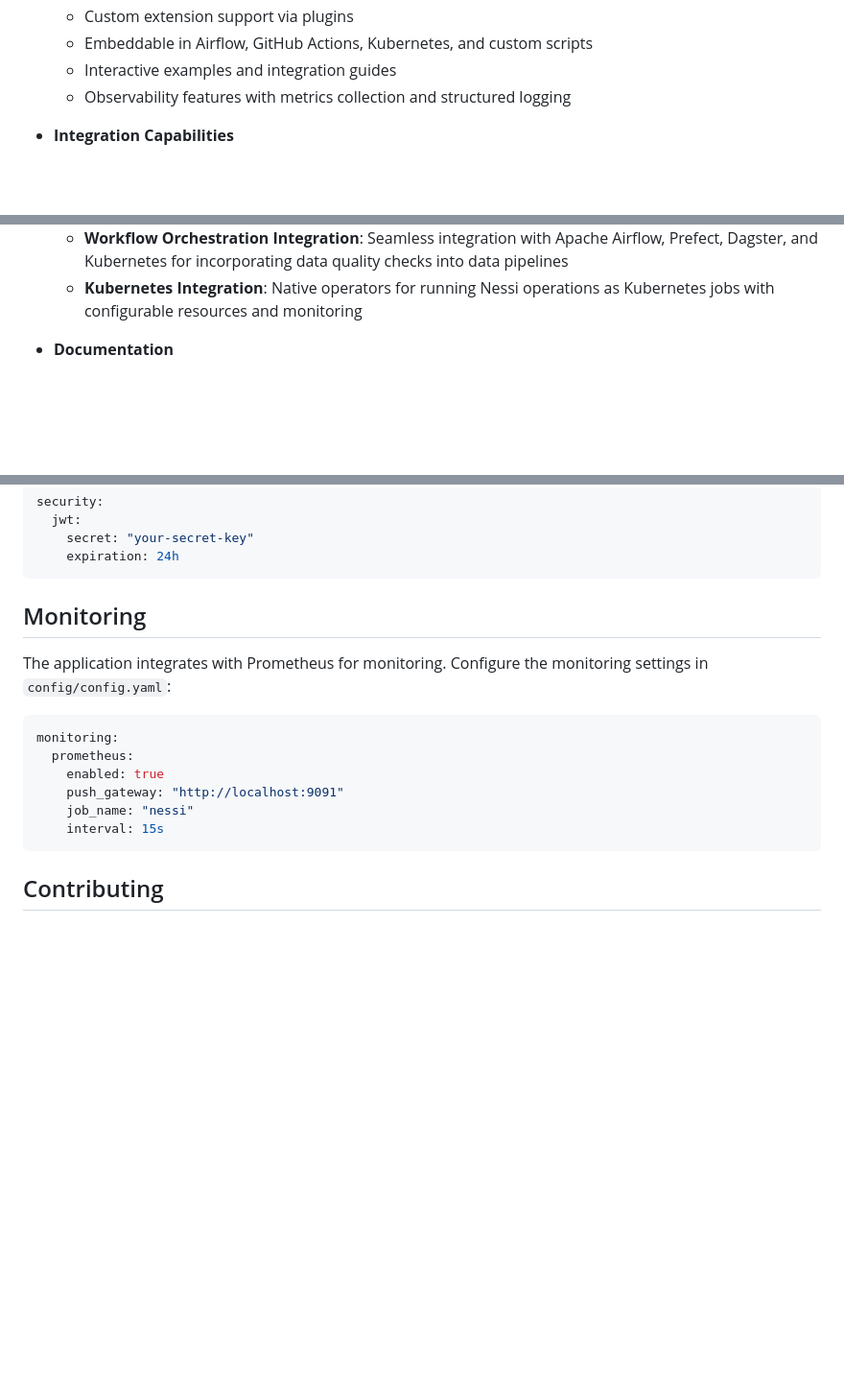
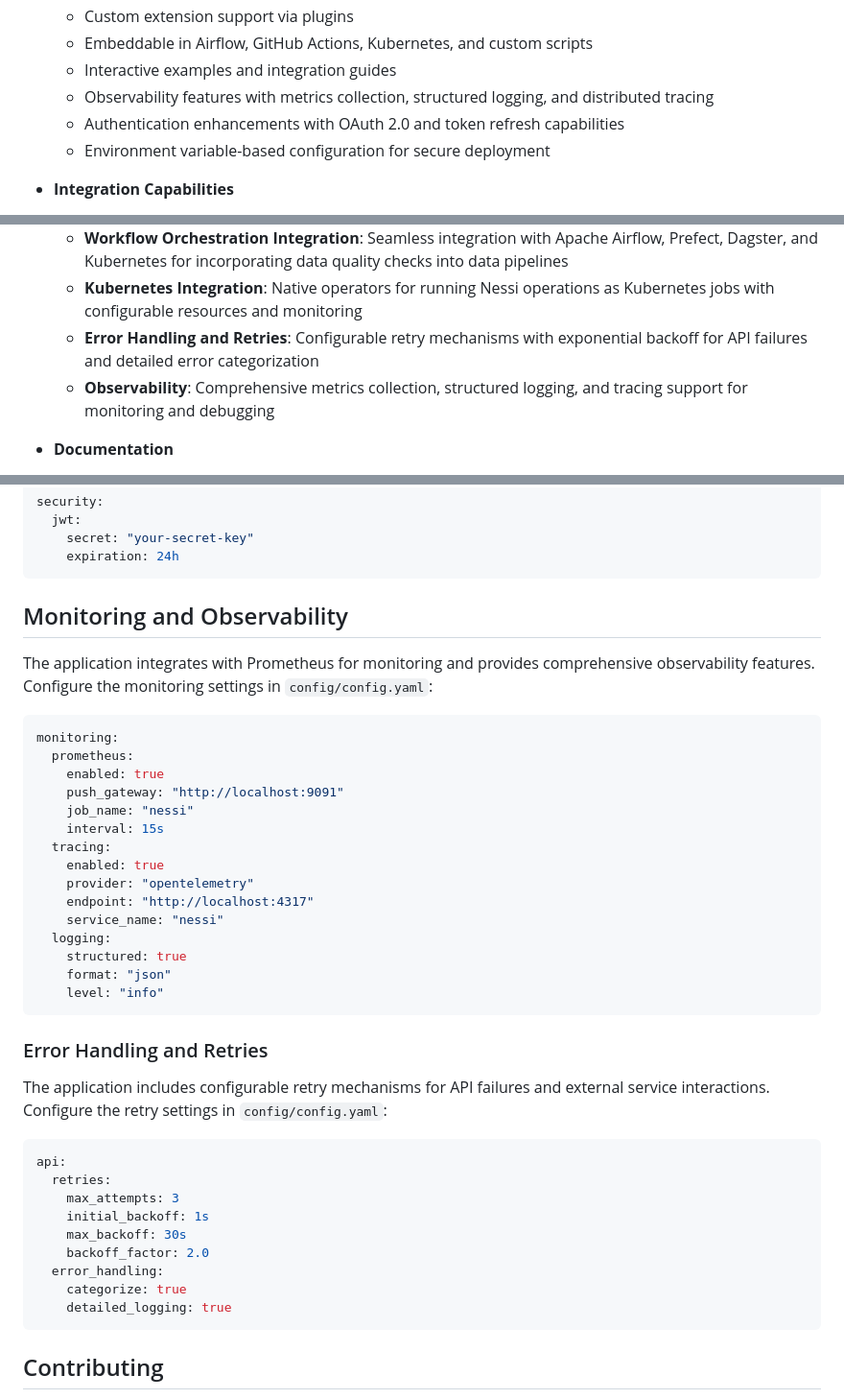
Before and after one commit to Nessi-datatool/nessi, a Markdown page: README.md, 3 parts joined by grey strips. Shown: that part at 96% size. Drawn GitHub-style; blank space fills up the shorter version.

Commit message:
Update documentation with error handling, observability, and authentication enhancements

````diff
--- a/README.md
+++ b/README.md
@@ -63,7 +63,9 @@ Nessi.dev is a powerful data quality and Delta Lake management tool that helps o
   - Custom extension support via plugins
   - Embeddable in Airflow, GitHub Actions, Kubernetes, and custom scripts
   - Interactive examples and integration guides
-  - Observability features with metrics collection and structured logging
+  - Observability features with metrics collection, structured logging, and distributed tracing
+  - Authentication enhancements with OAuth 2.0 and token refresh capabilities
+  - Environment variable-based configuration for secure deployment
 
 - **Integration Capabilities**
   - Prometheus metrics integration
@@ -75,6 +77,8 @@ Nessi.dev is a powerful data quality and Delta Lake management tool that helps o
   - Modern Azure SDK (v1.6.1+) support
   - **Workflow Orchestration Integration**: Seamless integration with Apache Airflow, Prefect, Dagster, and Kubernetes for incorporating data quality checks into data pipelines
   - **Kubernetes Integration**: Native operators for running Nessi operations as Kubernetes jobs with configurable resources and monitoring
+  - **Error Handling and Retries**: Configurable retry mechanisms with exponential backoff for API failures and detailed error categorization
+  - **Observability**: Comprehensive metrics collection, structured logging, and tracing support for monitoring and debugging
 
 - **Documentation**
   - Comprehensive user guides
@@ -198,9 +202,9 @@ security:
     expiration: 24h
 ```
 
-## Monitoring
+## Monitoring and Observability
 
-The application integrates with Prometheus for monitoring. Configure the monitoring settings in `config/config.yaml`:
+The application integrates with Prometheus for monitoring and provides comprehensive observability features. Configure the monitoring settings in `config/config.yaml`:
 
 ```yaml
 monitoring:
@@ -209,6 +213,31 @@ monitoring:
     push_gateway: "http://localhost:9091"
     job_name: "nessi"
     interval: 15s
+  tracing:
+    enabled: true
+    provider: "opentelemetry"
+    endpoint: "http://localhost:4317"
+    service_name: "nessi"
+  logging:
+    structured: true
+    format: "json"
+    level: "info"
+```
+
+### Error Handling and Retries
+
+The application includes configurable retry mechanisms for API failures and external service interactions. Configure the retry settings in `config/config.yaml`:
+
+```yaml
+api:
+  retries:
+    max_attempts: 3
+    initial_backoff: 1s
+    max_backoff: 30s
+    backoff_factor: 2.0
+  error_handling:
+    categorize: true
+    detailed_logging: true
 ```
 
 ## Contributing
````
Also changed, not shown: docs/workflow_orchestration.md (+122 -1 lines).
